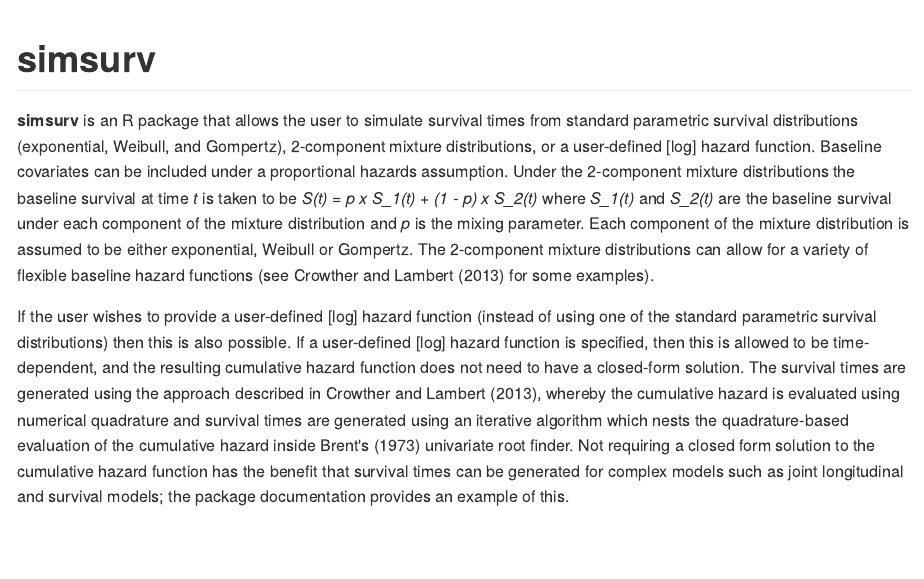
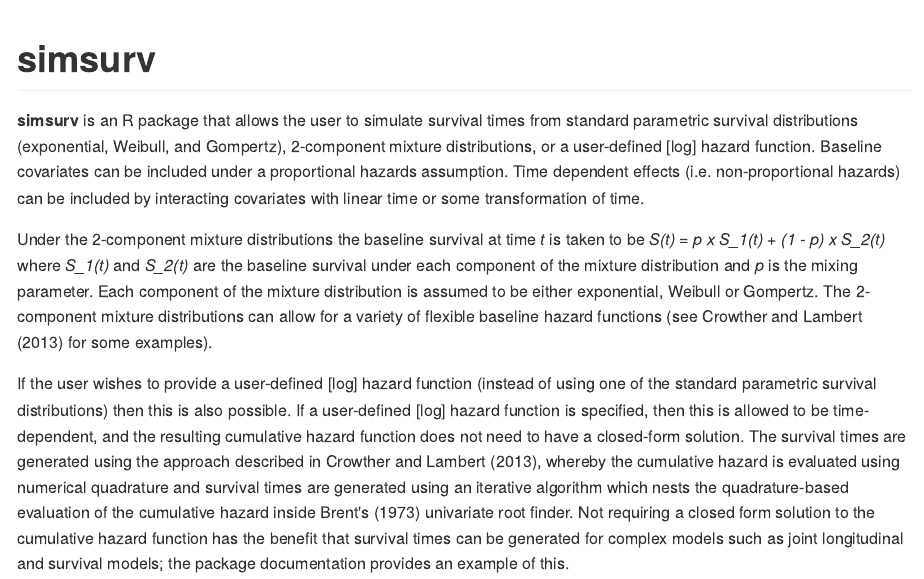
Before and after one commit to sambrilleman/simsurv, an R Markdown document (README.Rmd): the page in a window 1100 px wide, from its top. The pictures show the output file README.md that the author committed with the source, drawn offline in the style of GitHub; badge pictures from the web are left out.

Commit message:
Include tde in README and DESCRIPTION

```diff
--- a/README.Rmd
+++ b/README.Rmd
@@ -22,6 +22,9 @@
 standard parametric survival distributions (exponential, Weibull, and Gompertz),
 2-component mixture distributions, or a user-defined [log] hazard function.
 Baseline covariates can be included under a proportional hazards assumption.
+Time dependent effects (i.e. non-proportional hazards) can be included by
+interacting covariates with linear time or some transformation of time.
+
 Under the 2-component mixture distributions the baseline survival at time
 *t* is taken to be *S(t) = p x S_1(t) + (1 - p) x S_2(t)*
 where *S_1(t)* and *S_2(t)* are the baseline survival under each component of
```
Also changed, not shown: README.md, 1 other file.
